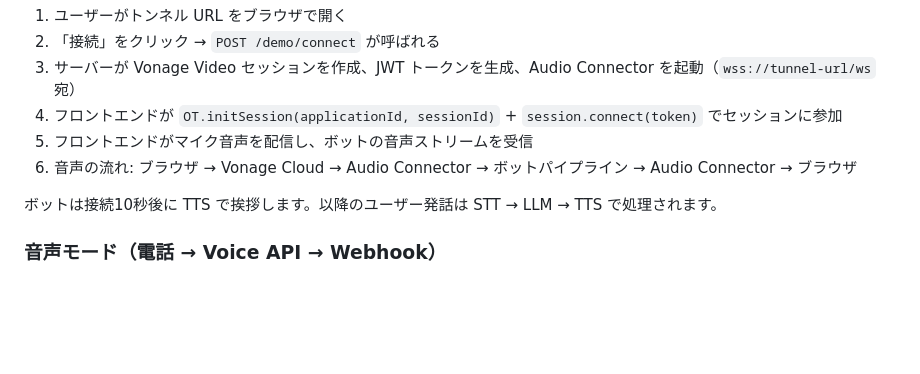
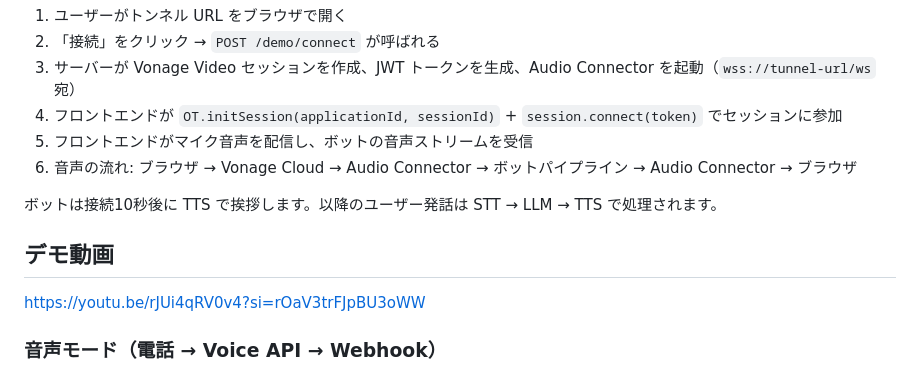
Before and after one commit to masayukimiyazawa/pipecat-voicebot-localllm-edgetts-vonage-demo, a Markdown page: README-JP.md, the part around the change. Rendered like a GitHub page; blank space fills up the shorter version.

```diff
--- a/README-JP.md
+++ b/README-JP.md
@@ -155,6 +155,10 @@ pkill -f server.py && pkill -f cloudflared
 
 ボットは接続10秒後に TTS で挨拶します。以降のユーザー発話は STT → LLM → TTS で処理されます。
 
+## デモ動画
+
+https://youtu.be/rJUi4qRV0v4?si=rOaV3trFJpBU3oWW
+
 ### 音声モード（電話 → Voice API → Webhook）
 
 1. Vonage ダッシュボードで Answer URL に `https://<tunnel-url>/voice/webhook` を設定
```
Also changed, not shown: README.md (+4 -0 lines).
